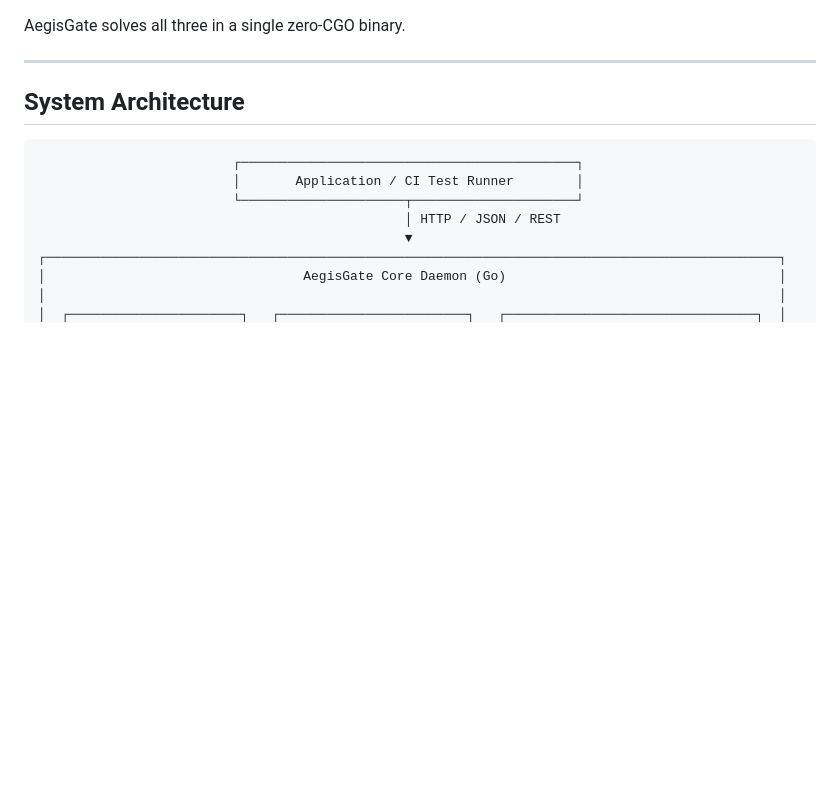
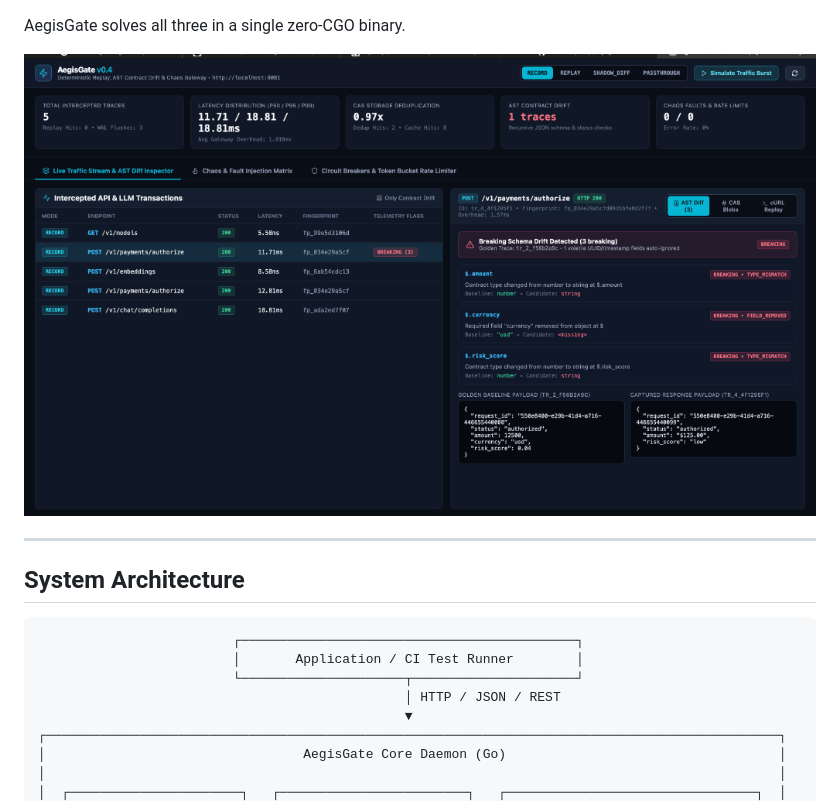
Before and after one commit to aisyakasya/aegisgate, a Markdown page: README.md, the part around the change. Drawn GitHub-style; pictures changed too: docs/assets/dashboard-preview.png (added); blank space fills up the shorter version.

Commit message:
docs(readme): embed live web inspector and ast contract drift screenshot

```diff
--- a/README.md
+++ b/README.md
@@ -13,6 +13,8 @@ Modern microservice and LLM/Agent engineering teams face three compounding chall
 3. **Untested Resilience Paths:** Application retry loops, backoff policies, and circuit breakers are rarely validated against realistic `HTTP 429` bursts, `HTTP 503` partitions, or `p99` tail-latency spikes.
 
 AegisGate solves all three in a single zero-CGO binary.
+
+![AegisGate Real-Time Web Inspector & AST Contract Diff](docs/assets/dashboard-preview.png)
 
 ---
 
```
